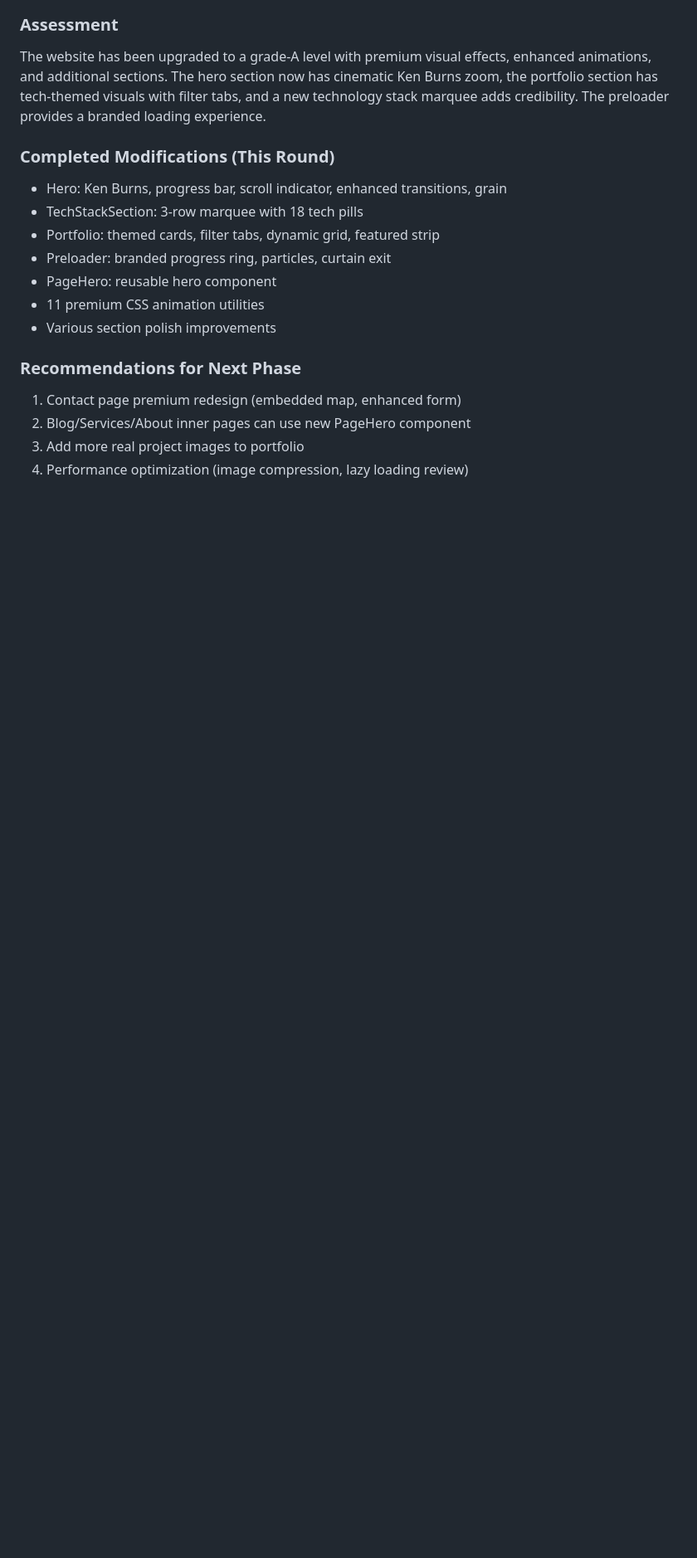
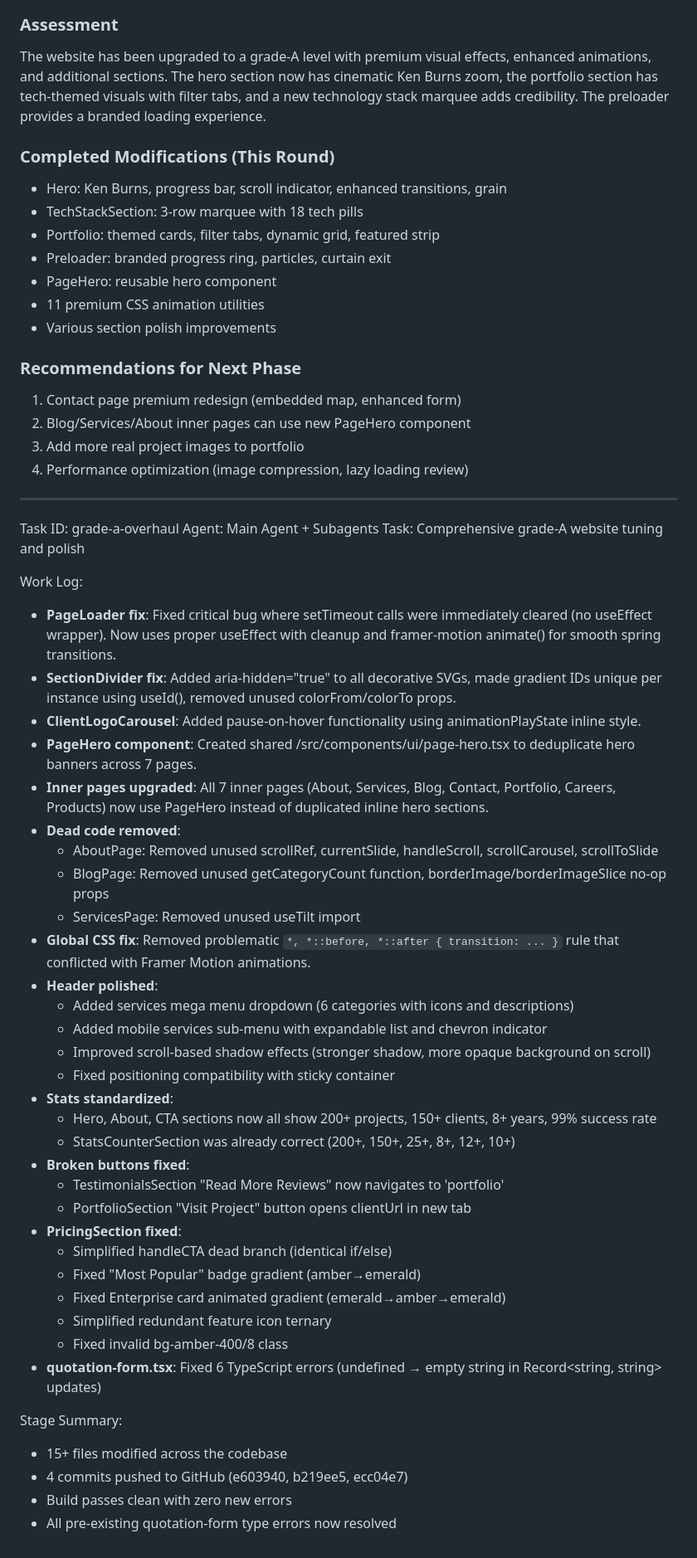
Before and after one commit to christianagbotah/lightworldtech-website, a Markdown page: worklog.md, the part around the change. Shown at 83% size. Drawn GitHub-style; blank space fills up the shorter version.

Commit message:
3164eef5-b3b8-444b-8218-e02e3c9e6edc-cron

```diff
--- a/worklog.md
+++ b/worklog.md
@@ -129,3 +129,43 @@ The website has been upgraded to a grade-A level with premium visual effects, en
 2. Blog/Services/About inner pages can use new PageHero component
 3. Add more real project images to portfolio
 4. Performance optimization (image compression, lazy loading review)
+---
+Task ID: grade-a-overhaul
+Agent: Main Agent + Subagents
+Task: Comprehensive grade-A website tuning and polish
+
+Work Log:
+- **PageLoader fix**: Fixed critical bug where setTimeout calls were immediately cleared (no useEffect wrapper). Now uses proper useEffect with cleanup and framer-motion animate() for smooth spring transitions.
+- **SectionDivider fix**: Added aria-hidden="true" to all decorative SVGs, made gradient IDs unique per instance using useId(), removed unused colorFrom/colorTo props.
+- **ClientLogoCarousel**: Added pause-on-hover functionality using animationPlayState inline style.
+- **PageHero component**: Created shared /src/components/ui/page-hero.tsx to deduplicate hero banners across 7 pages.
+- **Inner pages upgraded**: All 7 inner pages (About, Services, Blog, Contact, Portfolio, Careers, Products) now use PageHero instead of duplicated inline hero sections.
+- **Dead code removed**:
+  - AboutPage: Removed unused scrollRef, currentSlide, handleScroll, scrollCarousel, scrollToSlide
+  - BlogPage: Removed unused getCategoryCount function, borderImage/borderImageSlice no-op props
+  - ServicesPage: Removed unused useTilt import
+- **Global CSS fix**: Removed problematic `*, *::before, *::after { transition: ... }` rule that conflicted with Framer Motion animations.
+- **Header polished**:
+  - Added services mega menu dropdown (6 categories with icons and descriptions)
+  - Added mobile services sub-menu with expandable list and chevron indicator
+  - Improved scroll-based shadow effects (stronger shadow, more opaque background on scroll)
+  - Fixed positioning compatibility with sticky container
+- **Stats standardized**:
+  - Hero, About, CTA sections now all show 200+ projects, 150+ clients, 8+ years, 99% success rate
+  - StatsCounterSection was already correct (200+, 150+, 25+, 8+, 12+, 10+)
+- **Broken buttons fixed**:
+  - TestimonialsSection "Read More Reviews" now navigates to 'portfolio'
+  - PortfolioSection "Visit Project" button opens clientUrl in new tab
+- **PricingSection fixed**:
+  - Simplified handleCTA dead branch (identical if/else)
+  - Fixed "Most Popular" badge gradient (amber→emerald)
+  - Fixed Enterprise card animated gradient (emerald→amber→emerald)
+  - Simplified redundant feature icon ternary
+  - Fixed invalid bg-amber-400/8 class
+- **quotation-form.tsx**: Fixed 6 TypeScript errors (undefined → empty string in Record<string, string> updates)
+
+Stage Summary:
+- 15+ files modified across the codebase
+- 4 commits pushed to GitHub (e603940, b219ee5, ecc04e7)
+- Build passes clean with zero new errors
+- All pre-existing quotation-form type errors now resolved
```
